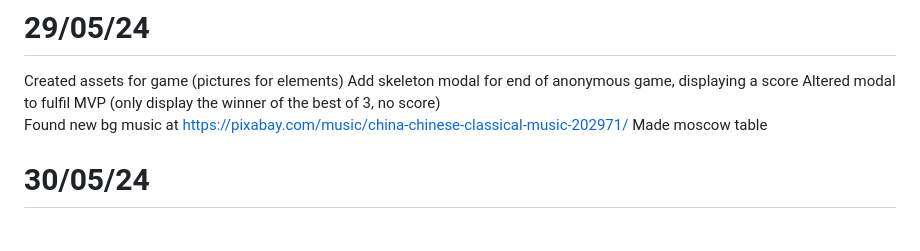
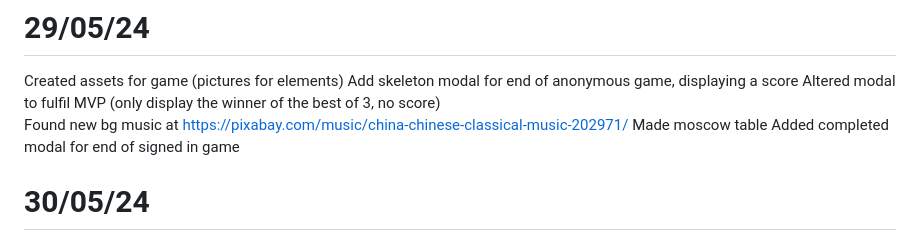
Before and after one commit to Chris-Tranter/elemental-showdown, a Markdown page: working-group-readme/Waris.md, the part around the change. GitHub-like rendering.

```diff
--- a/working-group-readme/Waris.md
+++ b/working-group-readme/Waris.md
@@ -10,6 +10,7 @@ Add skeleton modal for end of anonymous game, displaying a score
 Altered modal to fulfil MVP (only display the winner of the best of 3, no score)
 Found new bg music at https://pixabay.com/music/china-chinese-classical-music-202971/
 Made moscow table
+Added completed modal for end of signed in game
 # 30/05/24
 
 # Elemental Showdown
```
